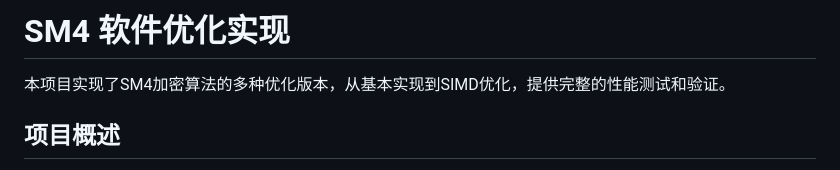
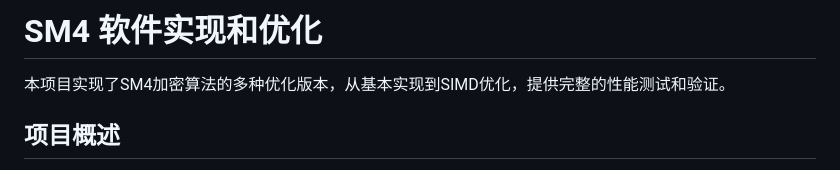
Before and after one commit to PatrickLeibni/crypto, a Markdown page: Project1/README.md, the part around the change. Drawn GitHub-style.

```diff
--- a/Project1/README.md
+++ b/Project1/README.md
@@ -1,4 +1,4 @@
-# SM4 软件优化实现
+# SM4 软件实现和优化
 
 本项目实现了SM4加密算法的多种优化版本，从基本实现到SIMD优化，提供完整的性能测试和验证。
 
```
